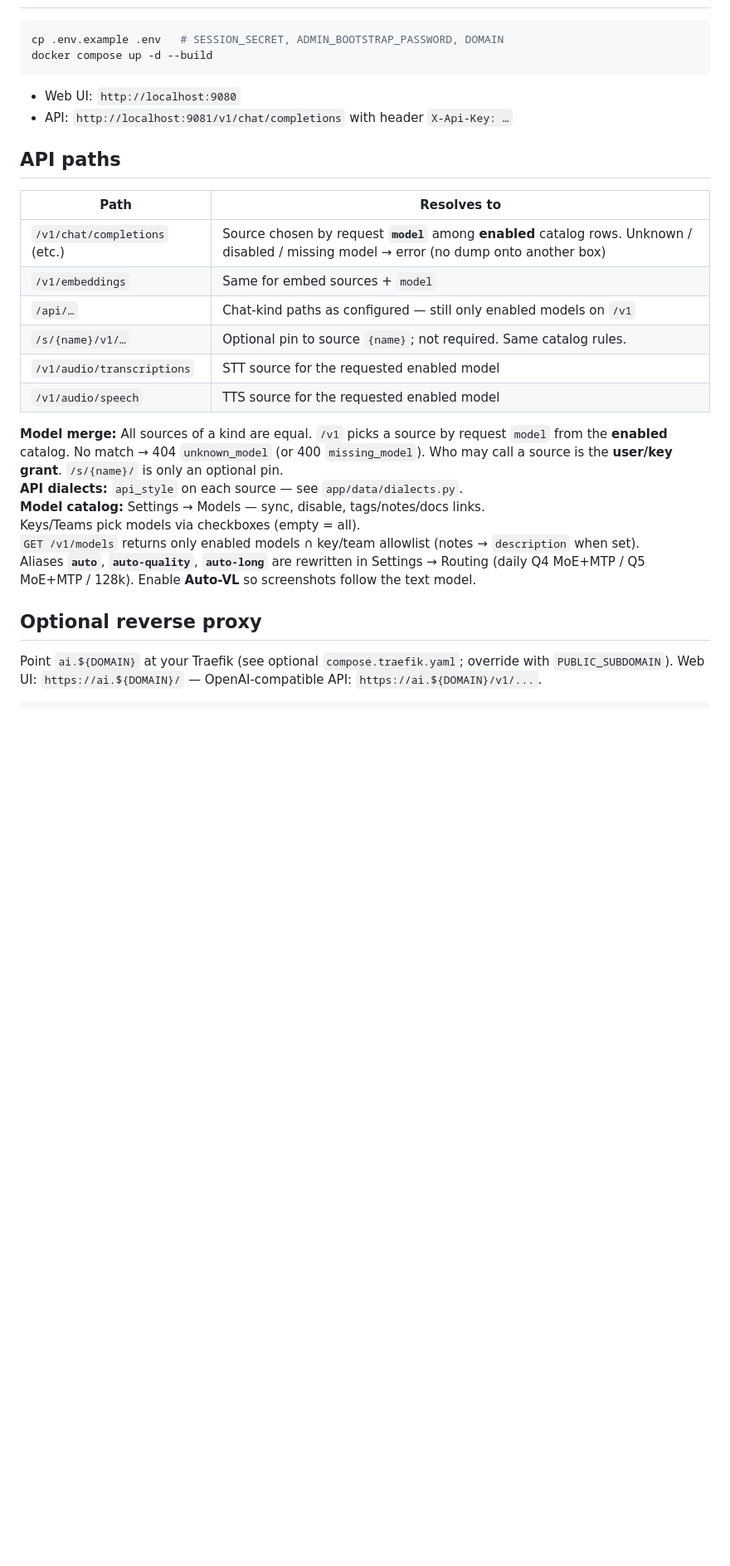
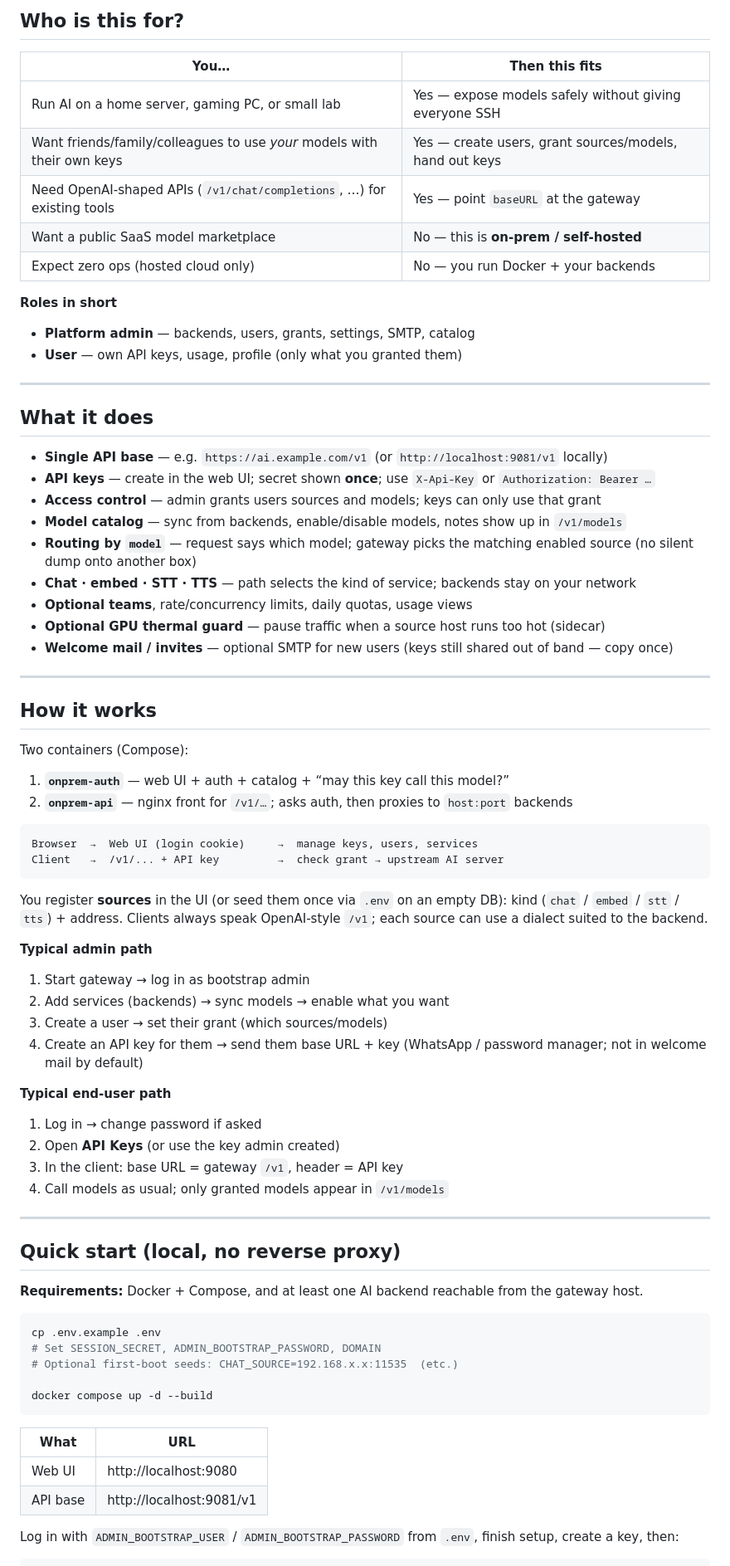
Before and after one commit to fr4iser90/LocalAI-GateWay, a Markdown page: README.md, the part around one of its changes. Shown at 83% size. GitHub-like rendering; blank space fills up the shorter version.

````diff
--- a/README.md
+++ b/README.md
@@ -19,33 +28,81 @@ Web UI → onprem-auth
+## Who is this for?
+
+| You… | Then this fits |
+|------|----------------|
+| Run AI on a home server, gaming PC, or small lab | Yes — expose models safely without giving everyone SSH |
+| Want friends/family/colleagues to use *your* models with their own keys | Yes — create users, grant sources/models, hand out keys |
+| Need OpenAI-shaped APIs (`/v1/chat/completions`, …) for existing tools | Yes — point `baseURL` at the gateway |
+| Want a public SaaS model marketplace | No — this is **on-prem / self-hosted** |
+| Expect zero ops (hosted cloud only) | No — you run Docker + your backends |
+
+**Roles in short**
+
+- **Platform admin** — backends, users, grants, settings, SMTP, catalog
+- **User** — own API keys, usage, profile (only what you granted them)
+
+---
+
+## What it does
+
+- **Single API base** — e.g. `https://ai.example.com/v1` (or `http://localhost:9081/v1` locally)
+- **API keys** — create in the web UI; secret shown **once**; use `X-Api-Key` or `Authorization: Bearer …`
+- **Access control** — admin grants users sources and models; keys can only use that grant
+- **Model catalog** — sync from backends, enable/disable models, notes show up in `/v1/models`
+- **Routing by `model`** — request says which model; gateway picks the matching enabled source (no silent dump onto another box)
+- **Chat · embed · STT · TTS** — path selects the kind of service; backends stay on your network
+- **Optional teams**, rate/concurrency limits, daily quotas, usage views
+- **Optional GPU thermal guard** — pause traffic when a source host runs too hot (sidecar)
+- **Welcome mail / invites** — optional SMTP for new users (keys still shared out of band — copy once)
+
+---
+
+## How it works
+
+Two containers (Compose):
+
+1. **`onprem-auth`** — web UI + auth + catalog + “may this key call this model?”
+2. **`onprem-api`** — nginx front for `/v1/…`; asks auth, then proxies to `host:port` backends
+
+```
+Browser  →  Web UI (login cookie)     →  manage keys, users, services
+Client   →  /v1/... + API key         →  check grant → upstream AI server
+```
+
+You register **sources** in the UI (or seed them once via `.env` on an empty DB): kind (`chat` / `embed` / `stt` / `tts`) + address. Clients always speak OpenAI-style `/v1`; each source can use a dialect suited to the backend.
+
+**Typical admin path**
+
+1. Start gateway → log in as bootstrap admin
+2. Add services (backends) → sync models → enable what you want
+3. Create a user → set their grant (which sources/models)
+4. Create an API key for them → send them base URL + key (WhatsApp / password manager; not in welcome mail by default)
+
+**Typical end-user path**
+
+1. Log in → change password if asked
+2. Open **API Keys** (or use the key admin created)
+3. In the client: base URL = gateway `/v1`, header = API key
+4. Call models as usual; only granted models appear in `/v1/models`
+
+---
+
+## Quick start (local, no reverse proxy)
+
+**Requirements:** Docker + Compose, and at least one AI backend reachable from the gateway host.
 
 ```bash
-cp .env.example .env   # SESSION_SECRET, ADMIN_BOOTSTRAP_PASSWORD, DOMAIN
+cp .env.example .env
+# Set SESSION_SECRET, ADMIN_BOOTSTRAP_PASSWORD, DOMAIN
+# Optional first-boot seeds: CHAT_SOURCE=192.168.x.x:11535  (etc.)
+
 docker compose up -d --build
 ```
 
-- Web UI: `http://localhost:9080`
-- API: `http://localhost:9081/v1/chat/completions` with header `X-Api-Key: …`
+| What | URL |
+|------|-----|
+| Web UI | http://localhost:9080 |
+| API base | http://localhost:9081/v1 |
 
-## API paths
-
-| Path | Resolves to |
-|------|-------------|
-| `/v1/chat/completions` (etc.) | Source chosen by request **`model`** among **enabled** catalog rows. Unknown / disabled / missing model → error (no dump onto another box) |
-| `/v1/embeddings` | Same for embed sources + `model` |
-| `/api/…` | Chat-kind paths as configured — still only enabled models on `/v1` |
-| `/s/{name}/v1/…` | Optional pin to source `{name}`; not required. Same catalog rules. |
-| `/v1/audio/transcriptions` | STT source for the requested enabled model |
-| `/v1/audio/speech` | TTS source for the requested enabled model |
-
-**Model merge:** All sources of a kind are equal. `/v1` picks a source by request `model` from the **enabled** catalog. No match → 404 `unknown_model` (or 400 `missing_model`). Who may call a source is the **user/key grant**. `/s/{name}/` is only an optional pin.
-**API dialects:** `api_style` on each source — see `app/data/dialects.py`.
-**Model catalog:** Settings → Models — sync, disable, tags/notes/docs links.
-Keys/Teams pick models via checkboxes (empty = all).
-`GET /v1/models` returns only enabled models ∩ key/team allowlist (notes → `description` when set).
-Aliases **`auto`**, **`auto-quality`**, **`auto-long`** are rewritten in Settings → Routing (daily Q4 MoE+MTP / Q5 MoE+MTP / 128k). Enable **Auto-VL** so screenshots follow the text model.
-
-## Optional reverse proxy
-
-Point `ai.${DOMAIN}` at your Traefik (see optional `compose.traefik.yaml`; override with `PUBLIC_SUBDOMAIN`).
-Web UI: `https://ai.${DOMAIN}/` — OpenAI-compatible API: `https://ai.${DOMAIN}/v1/...`.
+Log in with `ADMIN_BOOTSTRAP_USER` / `ADMIN_BOOTSTRAP_PASSWORD` from `.env`, finish setup, create a key, then:
 
 ```bash
````
Also changed, not shown: other parts of README.md (+108 -29 lines), docs/screenshots/dashboard.png (added), docs/screenshots/keys.png (added), docs/screenshots/login.png (added), docs/screenshots/services.png (added).
